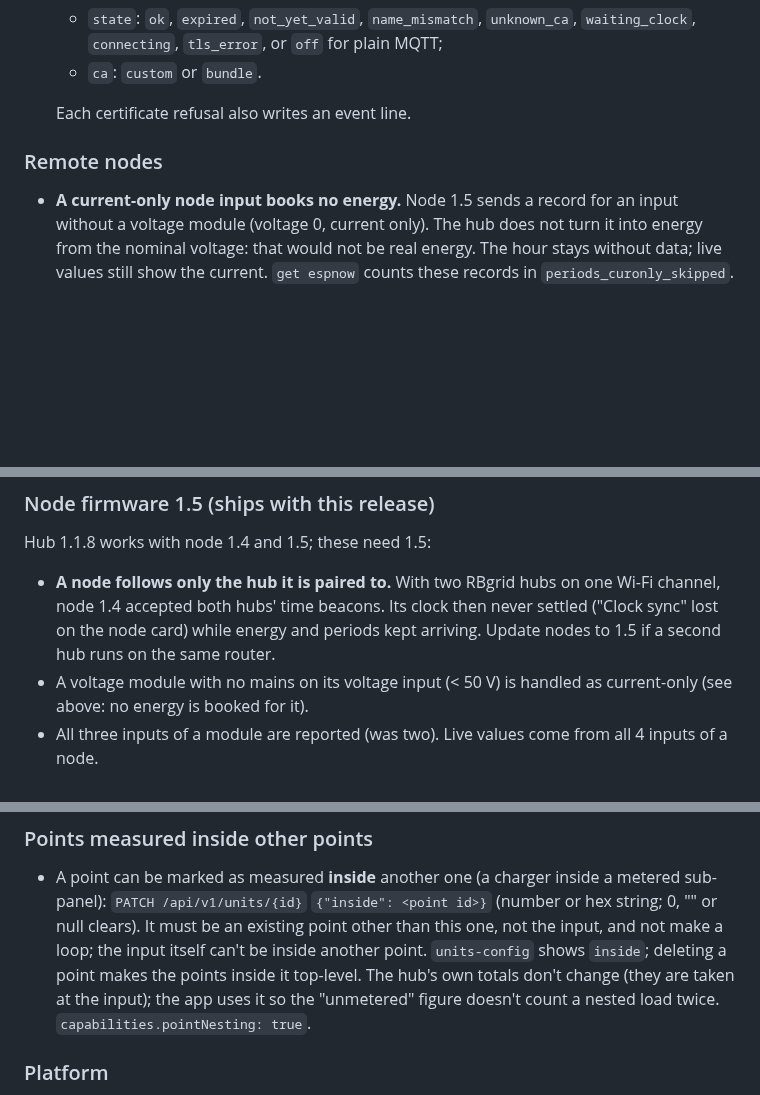
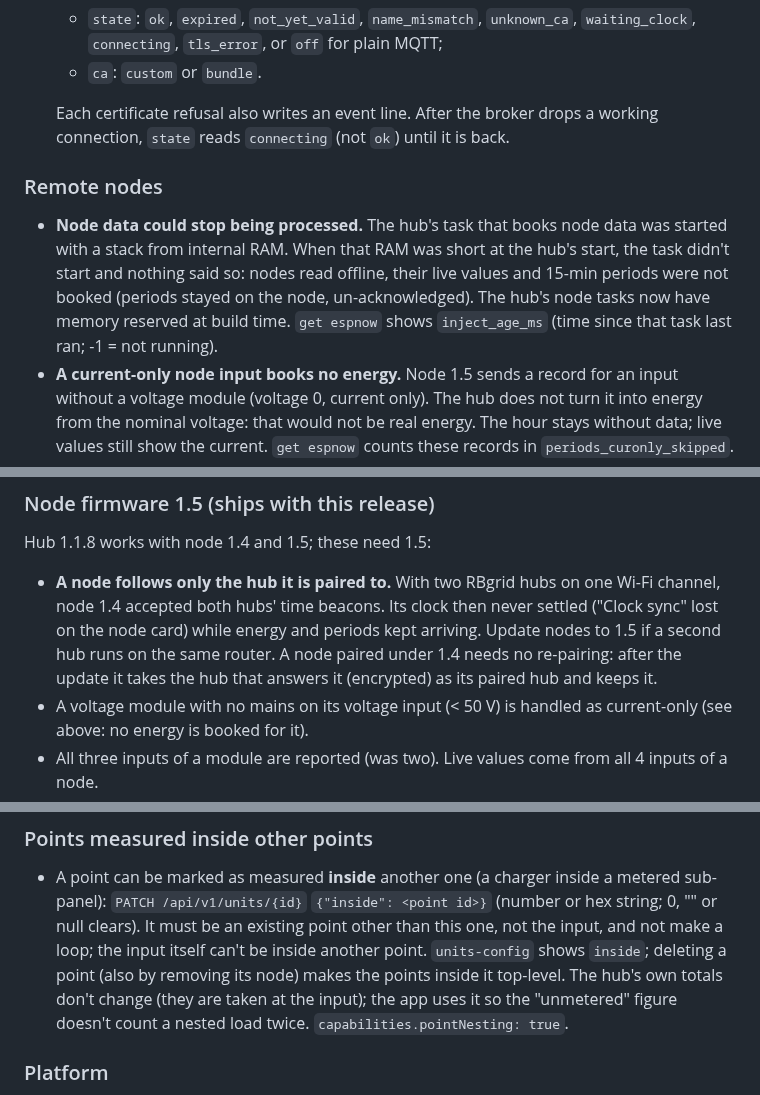
Before and after one commit to robotdyn-dimmer/RBgrid, a Markdown page: CHANGELOG.md, 3 parts joined by grey strips. Drawn GitHub-style; blank space fills up the shorter version.

Commit message:
CHANGELOG 1.1.8: node-data task fix, 1.4-paired node learns its hub, inside cleared on node removal, tls state after a drop
Co-Authored-By: Claude Opus 5.5 <noreply@anthropic.com>

```diff
--- a/CHANGELOG.md
+++ b/CHANGELOG.md
@@ -17,9 +17,15 @@
     `tls_error`, or `off` for plain MQTT;
   - `ca`: `custom` or `bundle`.
 
-  Each certificate refusal also writes an event line.
+  Each certificate refusal also writes an event line. After the broker drops a working connection, `state` reads
+  `connecting` (not `ok`) until it is back.
 
 ### Remote nodes
+- **Node data could stop being processed.** The hub's task that books node data was started with a stack from
+  internal RAM. When that RAM was short at the hub's start, the task didn't start and nothing said so: nodes read
+  offline, their live values and 15-min periods were not booked (periods stayed on the node, un-acknowledged). The
+  hub's node tasks now have memory reserved at build time. `get espnow` shows `inject_age_ms` (time since that task
+  last ran; -1 = not running).
 - **A current-only node input books no energy.** Node 1.5 sends a record for an input without a voltage module
   (voltage 0, current only). The hub does not turn it into energy from the nominal voltage: that would not be real
   energy. The hour stays without data; live values still show the current. `get espnow` counts these records in
@@ -34,7 +40,8 @@
 Hub 1.1.8 works with node 1.4 and 1.5; these need 1.5:
 - **A node follows only the hub it is paired to.** With two RBgrid hubs on one Wi-Fi channel, node 1.4 accepted
   both hubs' time beacons. Its clock then never settled ("Clock sync" lost on the node card) while energy and periods
-  kept arriving. Update nodes to 1.5 if a second hub runs on the same router.
+  kept arriving. Update nodes to 1.5 if a second hub runs on the same router. A node paired under 1.4 needs no
+  re-pairing: after the update it takes the hub that answers it (encrypted) as its paired hub and keeps it.
 - A voltage module with no mains on its voltage input (< 50 V) is handled as current-only (see above: no energy
   is booked for it).
 - All three inputs of a module are reported (was two). Live values come from all 4 inputs of a node.
@@ -52,7 +59,7 @@ Hub 1.1.8 works with node 1.4 and 1.5; these need 1.5:
   `PATCH /api/v1/units/{id}` `{"inside": <point id>}` (number or hex string; 0, "" or null clears). It must be an
   existing point other than this one, not the input, and not make a loop; the input itself can't be inside another
   point. `units-config` shows `inside`; deleting
-  a point makes the points inside it top-level. The hub's own totals don't change (they are taken at the input);
+  a point (also by removing its node) makes the points inside it top-level. The hub's own totals don't change (they are taken at the input);
   the app uses it so the "unmetered" figure doesn't count a nested load twice. `capabilities.pointNesting: true`.
 
 ### Platform
```
